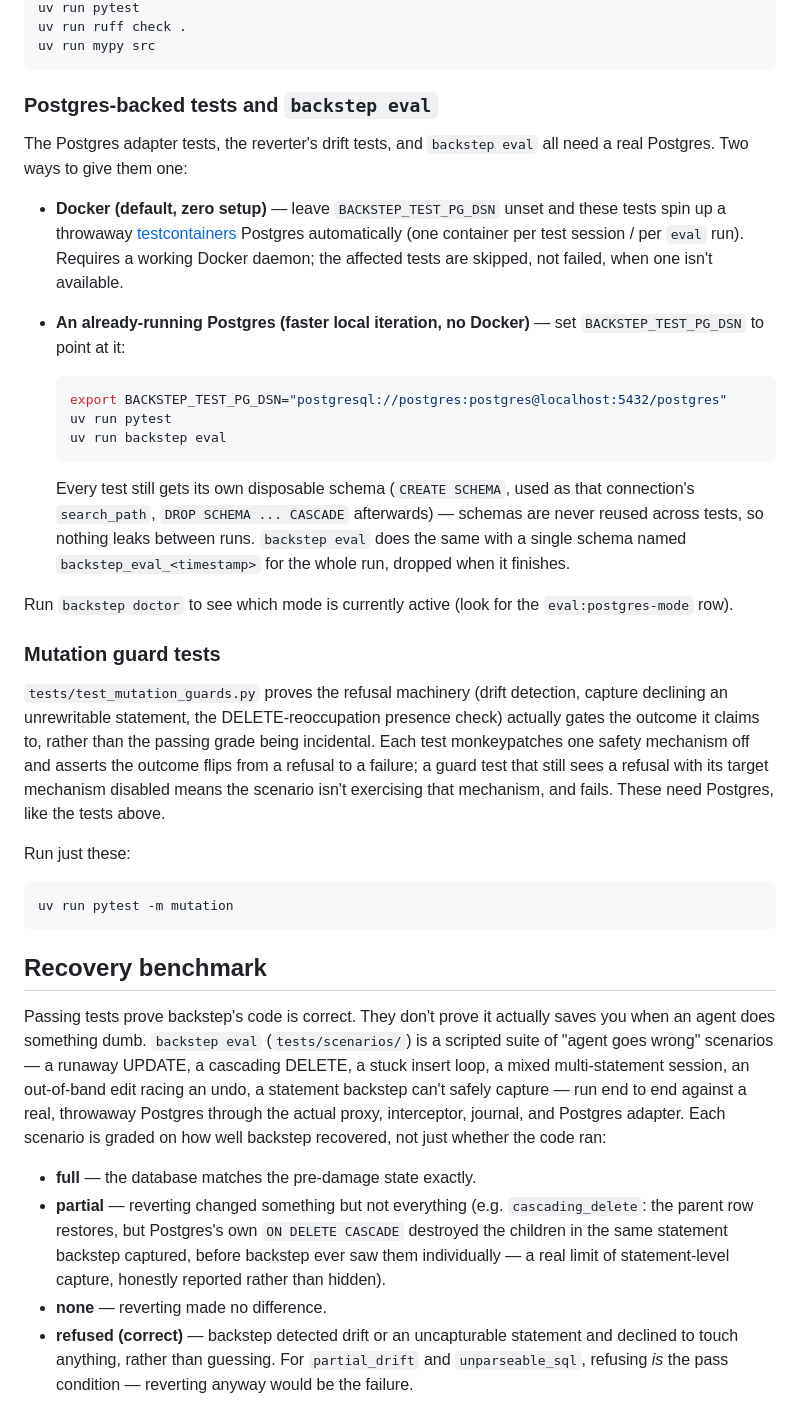
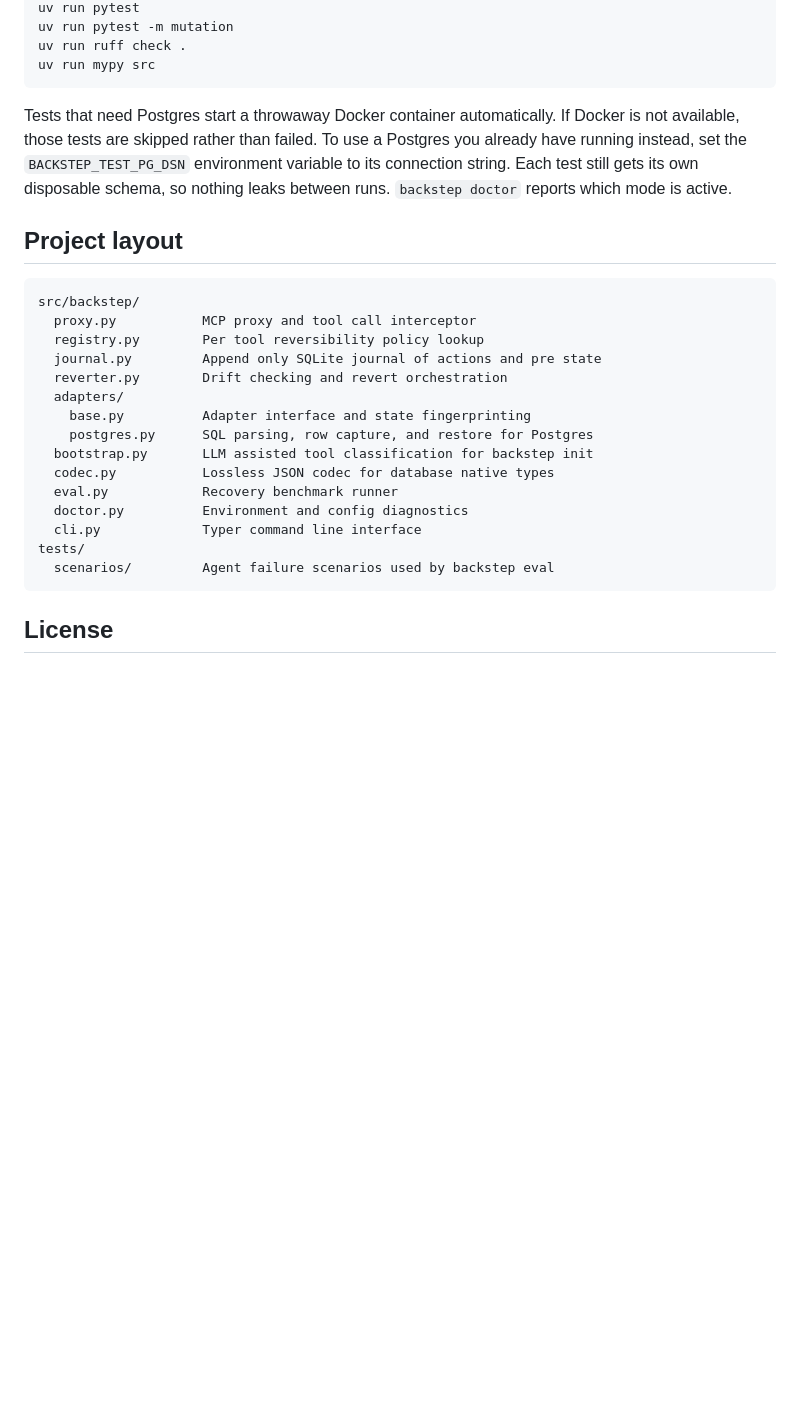
Before and after one commit to PeytonR72/backstep-ai, a Markdown page: README.md, the part around one of its changes. Drawn GitHub-style; blank space fills up the shorter version.

Commit message:
docs: rewrite README for a broader audience
Co-Authored-By: Claude Opus 5.5 <noreply@anthropic.com>

````diff
--- a/README.md
+++ b/README.md
@@ -19,73 +139,30 @@ uv run backstep --help
 uv run pytest
+uv run pytest -m mutation
 uv run ruff check .
 uv run mypy src
 ```
 
-### Postgres-backed tests and `backstep eval`
+Tests that need Postgres start a throwaway Docker container automatically. If Docker is not available, those tests are skipped rather than failed. To use a Postgres you already have running instead, set the `BACKSTEP_TEST_PG_DSN` environment variable to its connection string. Each test still gets its own disposable schema, so nothing leaks between runs. `backstep doctor` reports which mode is active.
 
-The Postgres adapter tests, the reverter's drift tests, and `backstep eval`
-all need a real Postgres. Two ways to give them one:
+## Project layout
 
-- **Docker (default, zero setup)** — leave `BACKSTEP_TEST_PG_DSN` unset and
-  these tests spin up a throwaway [testcontainers](https://testcontainers-python.readthedocs.io/)
-  Postgres automatically (one container per test session / per `eval` run).
-  Requires a working Docker daemon; the affected tests are skipped, not
-  failed, when one isn't available.
-- **An already-running Postgres (faster local iteration, no Docker)** — set
-  `BACKSTEP_TEST_PG_DSN` to point at it:
-
-  ```sh
-  export BACKSTEP_TEST_PG_DSN="postgresql://postgres:postgres@localhost:5432/postgres"
-  uv run pytest
-  uv run backstep eval
-  ```
-
-  Every test still gets its own disposable schema (`CREATE SCHEMA`, used as
-  that connection's `search_path`, `DROP SCHEMA ... CASCADE` afterwards) —
-  schemas are never reused across tests, so nothing leaks between runs.
-  `backstep eval` does the same with a single schema named
-  `backstep_eval_<timestamp>` for the whole run, dropped when it finishes.
-
-Run `backstep doctor` to see which mode is currently active (look for the
-`eval:postgres-mode` row).
-
-### Mutation guard tests
-
-`tests/test_mutation_guards.py` proves the refusal machinery (drift
-detection, capture declining an unrewritable statement, the
-DELETE-reoccupation presence check) actually gates the outcome it claims
-to, rather than the passing grade being incidental. Each test
-monkeypatches one safety mechanism off and asserts the outcome flips from a
-refusal to a failure; a guard test that still sees a refusal with its
-target mechanism disabled means the scenario isn't exercising that
-mechanism, and fails. These need Postgres, like the tests above.
-
-Run just these:
-
-```sh
-uv run pytest -m mutation
+```
+src/backstep/
+  proxy.py           MCP proxy and tool call interceptor
+  registry.py        Per tool reversibility policy lookup
+  journal.py         Append only SQLite journal of actions and pre state
+  reverter.py        Drift checking and revert orchestration
+  adapters/
+    base.py          Adapter interface and state fingerprinting
+    postgres.py      SQL parsing, row capture, and restore for Postgres
+  bootstrap.py       LLM assisted tool classification for backstep init
+  codec.py           Lossless JSON codec for database native types
+  eval.py            Recovery benchmark runner
+  doctor.py          Environment and config diagnostics
+  cli.py             Typer command line interface
+tests/
+  scenarios/         Agent failure scenarios used by backstep eval
 ```
 
-## Recovery benchmark
+## License
 
-Passing tests prove backstep's code is correct. They don't prove it actually
-saves you when an agent does something dumb. `backstep eval` (`tests/scenarios/`)
-is a scripted suite of "agent goes wrong" scenarios — a runaway UPDATE, a
-cascading DELETE, a stuck insert loop, a mixed multi-statement session, an
-out-of-band edit racing an undo, a statement backstep can't safely capture —
-run end to end against a real, throwaway Postgres through the actual proxy,
-interceptor, journal, and Postgres adapter. Each scenario is graded on how
-well backstep recovered, not just whether the code ran:
-
-- **full** — the database matches the pre-damage state exactly.
-- **partial** — reverting changed something but not everything (e.g.
-  `cascading_delete`: the parent row restores, but Postgres's own
-  `ON DELETE CASCADE` destroyed the children in the same statement backstep
-  captured, before backstep ever saw them individually — a real limit of
-  statement-level capture, honestly reported rather than hidden).
-- **none** — reverting made no difference.
-- **refused (correct)** — backstep detected drift or an uncapturable
-  statement and declined to touch anything, rather than guessing. For
-  `partial_drift` and `unparseable_sql`, refusing *is* the pass condition —
-  reverting anyway would be the failure.
-
````
Also changed, not shown: other parts of README.md (+132 -27 lines).
